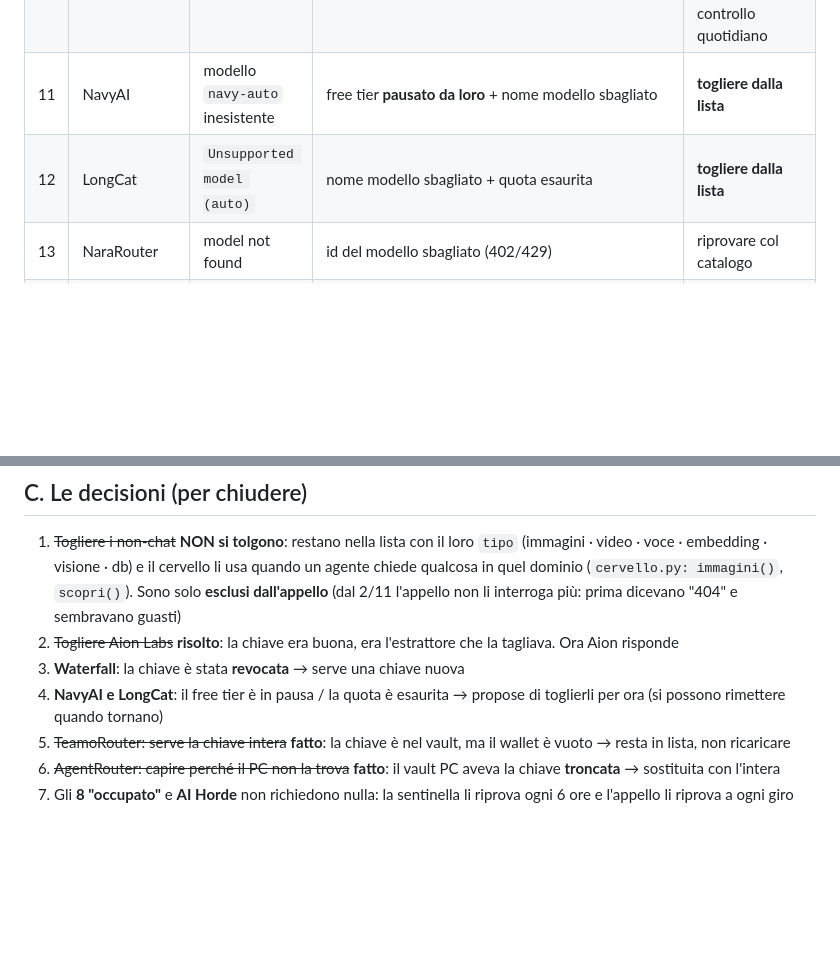
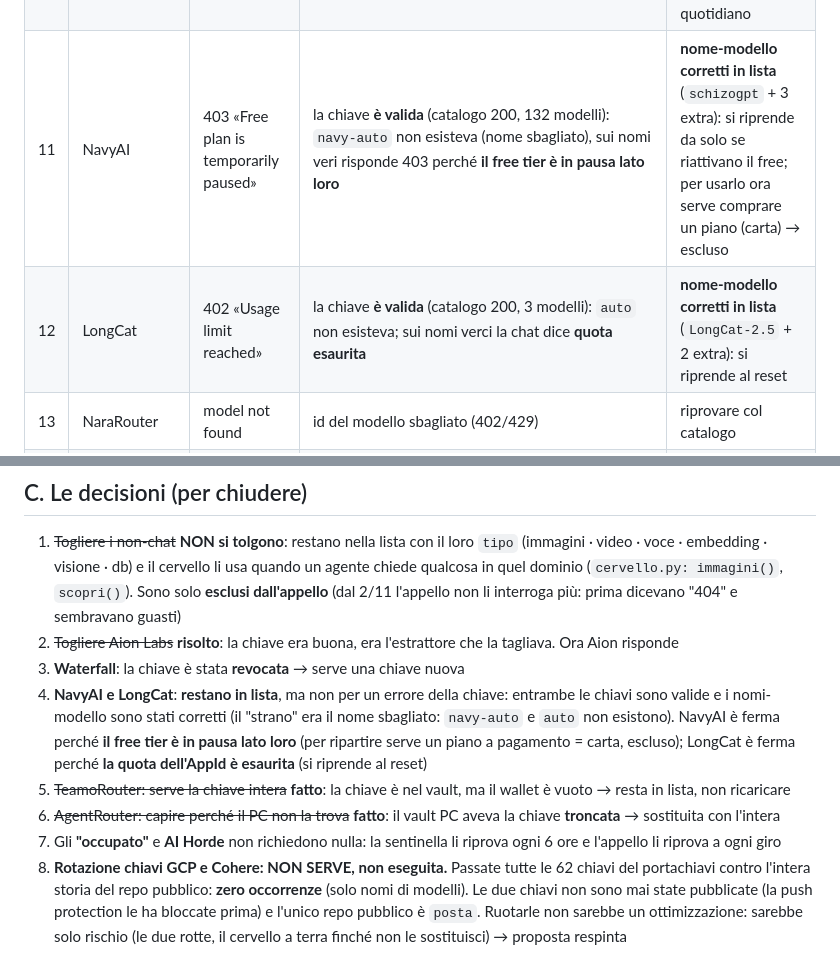
Before and after one commit to bomberr91/posta, a Markdown page: dal_pc/TABELLA_CHIAVI.md, 2 parts joined by grey strips. GitHub-like rendering; blank space fills up the shorter version.

Commit message:
2/11 sera: Naval e LongCat restano in lista (chiavi valide, nomi-modello corretti); rotazione GCP/Cohere respinta: nessuna chiave mai pubblicata

```diff
--- a/dal_pc/TABELLA_CHIAVI.md
+++ b/dal_pc/TABELLA_CHIAVI.md
@@ -31,8 +31,8 @@ a richiesta)
 | 8 | Moondream | non-chat | visione: escluso dall'appello | resta, il cervello lo usa su richiesta |
 | 9 | ~~Aion Labs~~ | **risponde** | la chiave era buona: **era il mio estrattore** che tagliava la chiave all'underscore (`alv2_…_yQ058` → 401). Risolto il 2/11: ora risponde (`aion-labs/aion-3.5`) | — |
 | 10 | Waterfall | chiave rifiutata | **chiave morta**: "Unknown or revoked API key" su tutti e 20 i modelli gratis (il suo /models è pubblico, per questo sembrava vivo e su freellmapi resta verde) | **ti serve una chiave nuova** (modello `auto` + 10 id gratis già in lista). In cima nei SOSPESI: controllo quotidiano |
-| 11 | NavyAI | modello `navy-auto` inesistente | free tier **pausato da loro** + nome modello sbagliato | **togliere dalla lista** |
-| 12 | LongCat | `Unsupported model (auto)` | nome modello sbagliato + quota esaurita | **togliere dalla lista** |
+| 11 | NavyAI | 403 «Free plan is temporarily paused» | la chiave **è valida** (catalogo 200, 132 modelli): `navy-auto` non esisteva (nome sbagliato), sui nomi veri risponde 403 perché **il free tier è in pausa lato loro** | **nome-modello corretti in lista** (`schizogpt` + 3 extra): si riprende da solo se riattivano il free; per usarlo ora serve comprare un piano (carta) → escluso |
+| 12 | LongCat | 402 «Usage limit reached» | la chiave **è valida** (catalogo 200, 3 modelli): `auto` non esisteva; sui nomi verci la chat dice **quota esaurita** | **nome-modello corretti in lista** (`LongCat-2.5` + 2 extra): si riprende al reset |
 | 13 | NaraRouter | model not found | id del modello sbagliato (402/429) | riprovare col catalogo |
 | 14 | UnoRouter | occupato (429) | quota/free finita **adesso** | si riprende da solo |
 | 15 | Chutes | occupato | quota | si riprende da solo |
@@ -72,11 +72,20 @@ a richiesta)
 2. ~~Togliere Aion Labs~~ **risolto**: la chiave era buona, era l'estrattore che la
    tagliava. Ora Aion risponde
 3. **Waterfall**: la chiave è stata **revocata** → serve una chiave nuova
-4. **NavyAI e LongCat**: il free tier è in pausa / la quota è esaurita → propose di
-   toglierli per ora (si possono rimettere quando tornano)
+4. **NavyAI e LongCat**: **restano in lista**, ma non per un errore della chiave: entrambe
+   le chiavi sono valide e i nomi-modello sono stati corretti (il "strano" era il nome
+   sbagliato: `navy-auto` e `auto` non esistono). NavyAI è ferma perché **il free tier è
+   in pausa lato loro** (per ripartire serve un piano a pagamento = carta, escluso);
+   LongCat è ferma perché **la quota dell'AppId è esaurita** (si riprende al reset)
 5. ~~TeamoRouter: serve la chiave intera~~ **fatto**: la chiave è nel vault, ma il
    wallet è vuoto → resta in lista, non ricaricare
 6. ~~AgentRouter: capire perché il PC non la trova~~ **fatto**: il vault PC aveva la
    chiave **troncata** → sostituita con l'intera
-7. Gli **8 "occupato"** e **AI Horde** non richiedono nulla: la sentinella li riprova
+7. Gli **"occupato"** e **AI Horde** non richiedono nulla: la sentinella li riprova
    ogni 6 ore e l'appello li riprova a ogni giro
+8. **Rotazione chiavi GCP e Cohere: NON SERVE, non eseguita.** Passate tutte le 62 chiavi
+   del portachiavi contro l'intera storia del repo pubblico: **zero occorrenze** (solo nomi
+   di modelli). Le due chiavi non sono mai state pubblicate (la push protection le ha
+   bloccate prima) e l'unico repo pubblico è `posta`. Ruotarle non sarebbe un
+   ottimizzazione: sarebbe solo rischio (le due rotte, il cervello a terra finché non le
+   sostituisci) → proposta respinta
```
Also changed, not shown: dal_pc/RESOCONTO_CHIAVI.md (deleted, +0 -90 lines).
